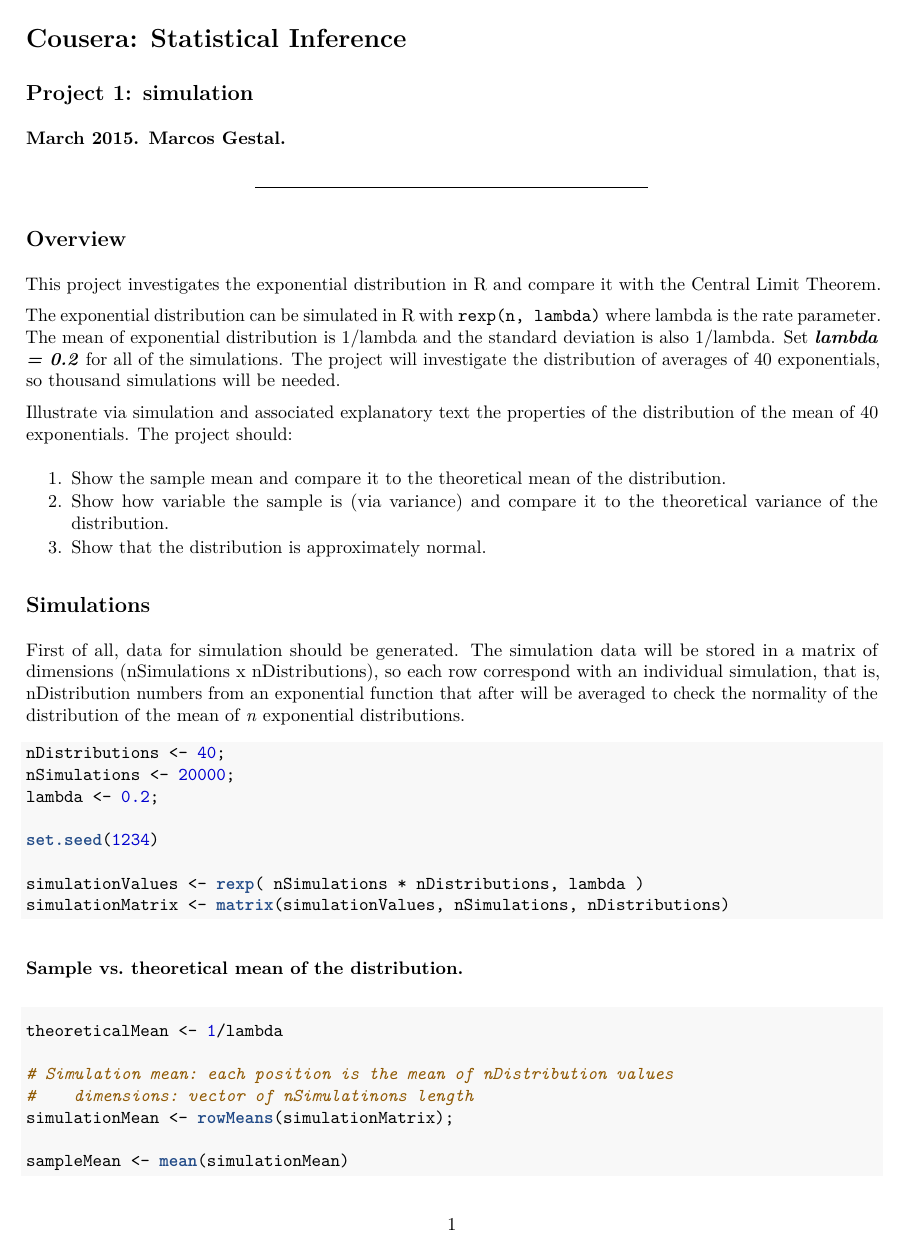
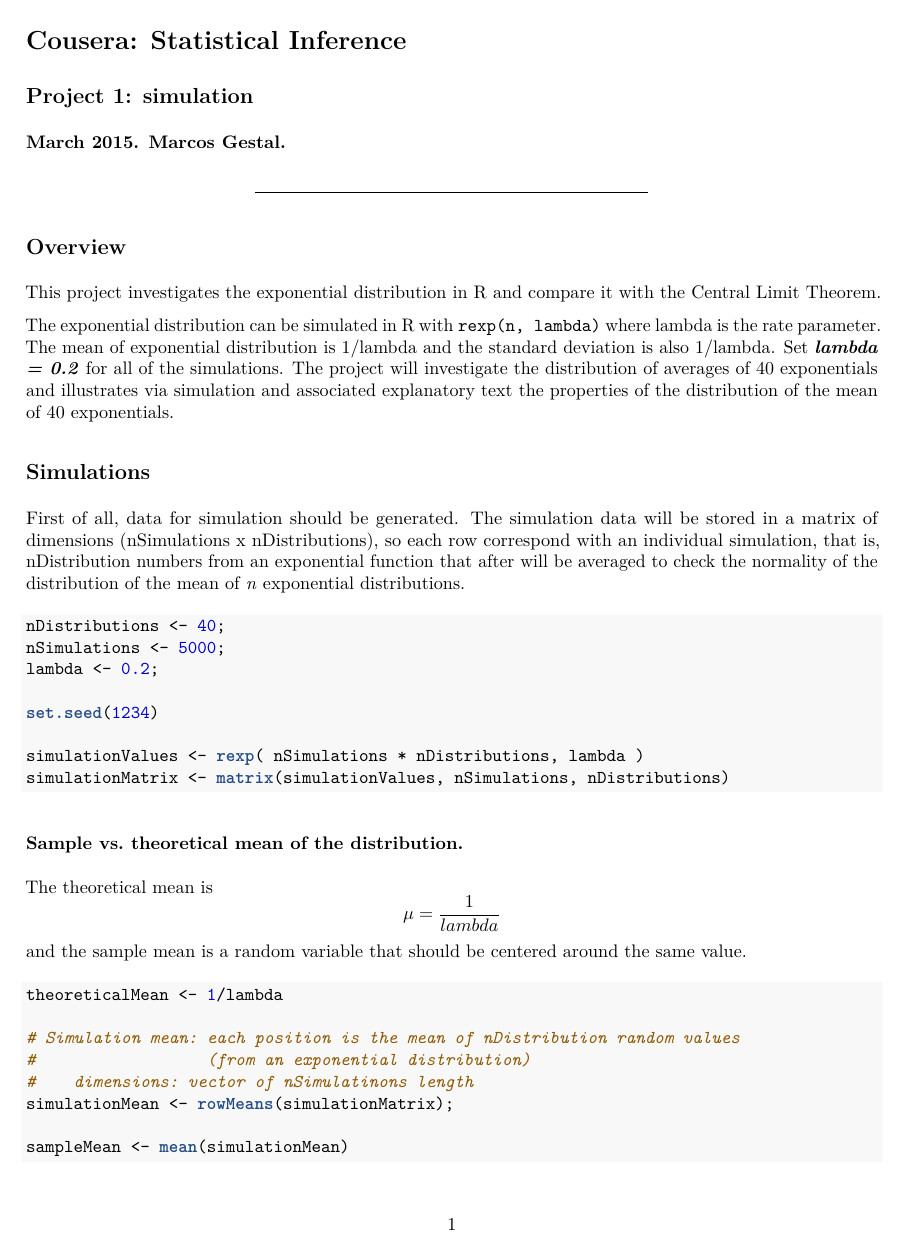
Before and after one commit to mgestal/Coursera-DataScienceSpecialization, an R Markdown document (06_Statistical.Inference/Project/p1.simulation.Rmd): page 1 of 5 before the commit and page 1 of 4 after it. The pictures show the output file 06_Statistical.Inference/Project/p1.simulation.pdf that the author committed with the source.

Commit message:
Statistical Inference: updated simulation texts

````diff
--- a/06_Statistical.Inference/Project/p1.simulation.Rmd
+++ b/06_Statistical.Inference/Project/p1.simulation.Rmd
@@ -13,13 +13,8 @@ output: pdf_document
 
 This project investigates the exponential distribution in R and compare it with the Central Limit Theorem.
 
-The exponential distribution can be simulated in R with `rexp(n, lambda)` where lambda is the rate parameter. The mean of exponential distribution is 1/lambda and the standard deviation is also 1/lambda. Set ***lambda = 0.2*** for all of the simulations. The project will investigate the distribution of averages of 40 exponentials, so thousand simulations will be needed.
+The exponential distribution can be simulated in R with `rexp(n, lambda)` where lambda is the rate parameter. The mean of exponential distribution is 1/lambda and the standard deviation is also 1/lambda. Set ***lambda = 0.2*** for all of the simulations. The project will investigate the distribution of averages of 40 exponentials and illustrates via simulation and associated explanatory text the properties of the distribution of the mean of 40 exponentials.
 
-Illustrate via simulation and associated explanatory text the properties of the distribution of the mean of 40 exponentials. The project should:
-
-1. Show the sample mean and compare it to the theoretical mean of the distribution.
-1. Show how variable the sample is (via variance) and compare it to the theoretical variance of the distribution.
-1. Show that the distribution is approximately normal.
 
 ## Simulations
 
@@ -29,7 +24,7 @@ dimensions (nSimulations x nDistributions), so each row correspond with an indiv
 ```{r}
 
 nDistributions <- 40;
-nSimulations <- 20000;
+nSimulations <- 5000;
 lambda <- 0.2;
 
 set.seed(1234)
@@ -42,12 +37,14 @@ simulationMatrix <- matrix(simulationValues, nSimulations, nDistributions)
 
 ### Sample vs. theoretical mean of the distribution.
 
+The theoretical mean is $$ \mu = \frac{1}{lambda} $$ and the sample mean is a random variable that should be centered
+around the same value.
 
 ```{r}
-
 theoreticalMean <- 1/lambda
 
-# Simulation mean: each position is the mean of nDistribution values
+# Simulation mean: each position is the mean of nDistribution random values
+#                  (from an exponential distribution)
 #    dimensions: vector of nSimulatinons length
 simulationMean <- rowMeans(simulationMatrix);
 
````
Also changed, not shown: 06_Statistical.Inference/Project/p1.simulation.pdf, 06_Statistical.Inference/Project/p1.simulation.Rmd (12 more changed lines).
